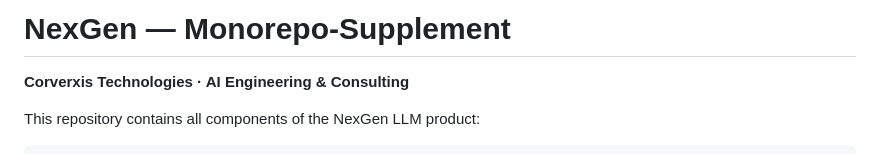
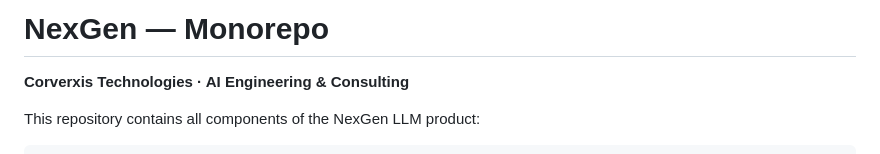
Before and after one commit to cardioailive1/Nexgen_Lab, a Markdown page: README.md, the part around the change. Rendered like a GitHub page.

Commit message:
Update project name in README

```diff
--- a/README.md
+++ b/README.md
@@ -1,4 +1,4 @@
-# NexGen — Monorepo-Supplement
+# NexGen — Monorepo
 
 **Corverxis Technologies · AI Engineering & Consulting**
 
```
